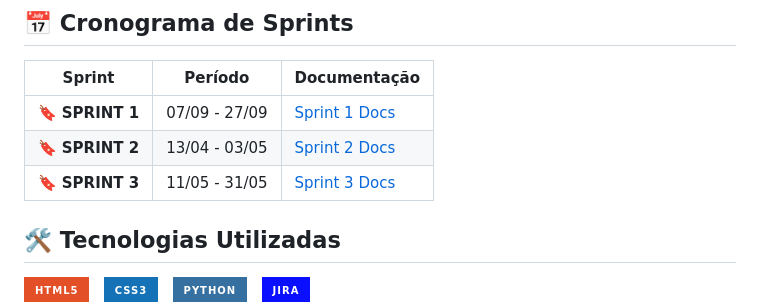
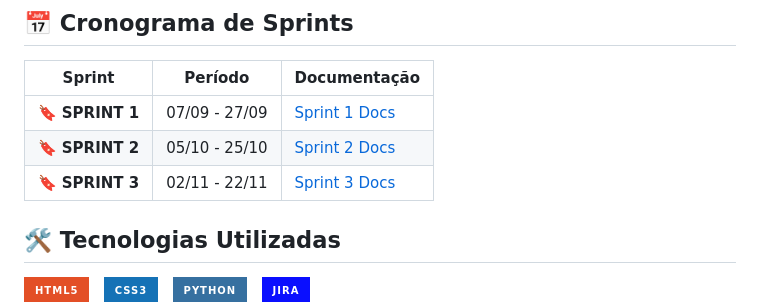
Before and after one commit to Meridiano-Tech/API-DSM1, a Markdown page: README.md, the part around the change. GitHub-like rendering; badges without logos.

Commit message:
fix: correção de pequenos erros nos READMEs

```diff
--- a/README.md
+++ b/README.md
@@ -66,8 +66,8 @@ Uma funcionalidade é considerada **Done** quando atende a todos os critérios a
 | Sprint          |    Período    | Documentação                                     |
 | --------------- | :-----------: | ------------------------------------------------ |
 | 🔖 **SPRINT 1** | 07/09 - 27/09 | [Sprint 1 Docs](./docs/sprints/sprint-1/README.md) |
-| 🔖 **SPRINT 2** | 13/04 - 03/05 | [Sprint 2 Docs](./docs/sprints/sprint-2/README.md) |
-| 🔖 **SPRINT 3** | 11/05 - 31/05 | [Sprint 3 Docs](./docs/sprints/sprint-3/README.md) |
+| 🔖 **SPRINT 2** | 05/10 - 25/10 | [Sprint 2 Docs](./docs/sprints/sprint-2/README.md) |
+| 🔖 **SPRINT 3** | 02/11 - 22/11 | [Sprint 3 Docs](./docs/sprints/sprint-3/README.md) |
 
 ## 🛠 Tecnologias Utilizadas
 
```
Also changed, not shown: 1 other file.
